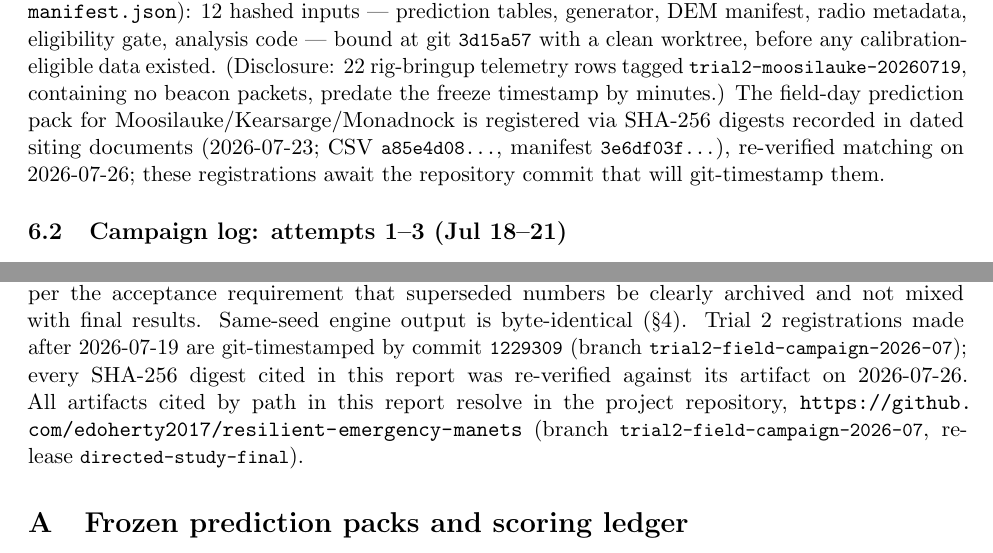
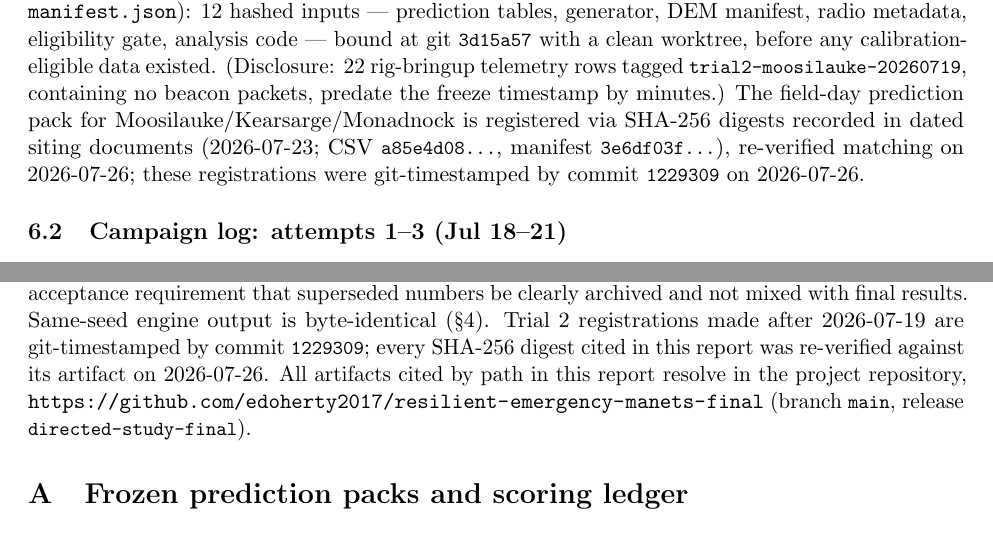
Before and after one commit to edoherty2017/resilient-emergency-manets, a LaTeX paper (reports/final-directed-study-report-2026-07-26.tex): two parts of pages 6 and 9 of 10, joined at a grey line, cut so that both start at the same text. Compiled offline with pdfLaTeX.

Commit message:
Documents reference the advisor-facing repository (…-final, branch main)
Also fixes the markdown data statement (URL sentence had silently
missed the md source; PDFs were always compiled from the correct TeX)
and the stale registrations-await-commit lines in §6.1.

Co-Authored-By: Claude Fable 5 <noreply@anthropic.com>
Claude-Session: https://claude.ai/code/session_019wx5bCswPj7LQZR5LcMseR

```diff
--- a/reports/final-directed-study-report-2026-07-26.tex
+++ b/reports/final-directed-study-report-2026-07-26.tex
@@ -314,8 +314,7 @@ rows tagged \code{trial2-moosilauke-20260719}, containing no beacon packets,
 predate the freeze timestamp by minutes.) The field-day prediction pack for
 Moosilauke/Kearsarge/Monadnock is registered via SHA-256 digests recorded in
 dated siting documents (2026-07-23; CSV \code{a85e4d08\ldots}, manifest
-\code{3e6df03f\ldots}), re-verified matching on 2026-07-26; these
-registrations await the repository commit that will git-timestamp them.
+\code{3e6df03f\ldots}), re-verified matching on 2026-07-26; these registrations were git-timestamped by commit \code{1229309} on 2026-07-26.
 
 \subsection{Campaign log: attempts 1--3 (Jul 18--21)}
 
@@ -488,13 +487,10 @@ separately in the repository (\path{WITHDRAWN-DO-NOT-CITE/}, with a manifest)
 and are not cited here, per the acceptance requirement that superseded numbers
 be clearly archived and not mixed with final results. Same-seed engine output
 is byte-identical (\S\ref{sec:xval}). Trial~2 registrations made after
-2026-07-19 are git-timestamped by commit \code{1229309} (branch
-\code{trial2-field-campaign-2026-07}); every SHA-256 digest cited in this
-report was re-verified against its artifact on 2026-07-26. All artifacts
+2026-07-19 are git-timestamped by commit \code{1229309}; every SHA-256 digest cited in
+this report was re-verified against its artifact on 2026-07-26. All artifacts
 cited by path in this report resolve in the project repository,
-\url{https://github.com/edoherty2017/resilient-emergency-manets}
-(branch \code{trial2-field-campaign-2026-07}, release
-\code{directed-study-final}).
+\url{https://github.com/edoherty2017/resilient-emergency-manets-final} (branch \code{main}, release \code{directed-study-final}).
 
 \appendix
 
```
Also changed, not shown: reports/final-directed-study-report-2026-07-26.md (+6 -5 lines), reports/one-page-summary-2026-07-27.tex (+1 -1 lines), reports/supplementary-materials-2026-07-26.tex (+1 -3 lines), reports/final-directed-study-report-2026-07-26.pdf, reports/one-page-summary-2026-07-27.pdf, reports/supplementary-materials-2026-07-26.pdf.
